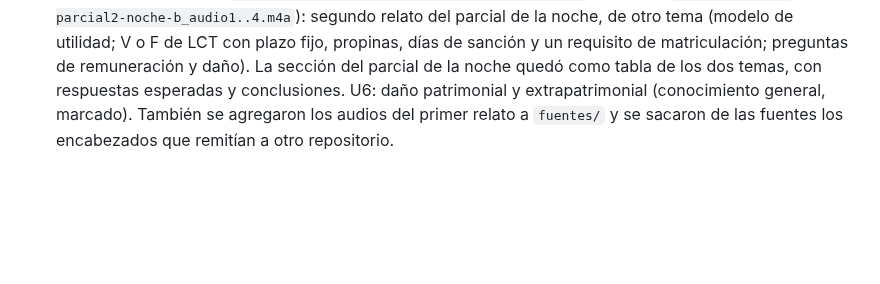
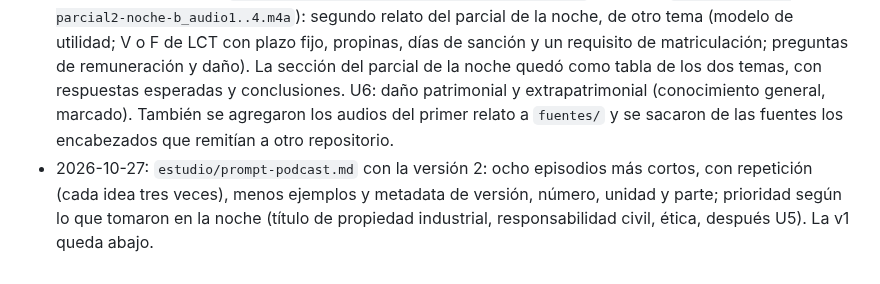
Before and after one commit to JuanBonadeo/utn_brain, a Markdown page: materias/LEG/LEG.md, the part around the change. Drawn GitHub-style; blank space fills up the shorter version.

Commit message:
LEG: prompts de podcast v2 (ocho episodios con repetición y metadata)
Co-Authored-By: Claude Opus 5.5 <noreply@anthropic.com>

```diff
--- a/materias/LEG/LEG.md
+++ b/materias/LEG/LEG.md
@@ -773,3 +773,4 @@ o un proceso penal afectan la matrícula, art. 24. (5) Si hay daño a un cliente
 - 2026-10-26: `estudio/prompt-podcast.md` reescrito para el formato del parcial y los artículos de U6 de la profesora: cuatro episodios (U5 en dos partes orientadas al V o F, U6 orientado al caso de "¿es falta y ante quién?", sin Estatuto, y U4). Reemplaza al episodio único y los tres por unidad del 2026-10-12.
 - 2026-10-27: ingest de `fuentes/2026-10-27_parcial2-noche-relato.md` (relato en audio del 2do parcial de la comisión de la noche, transcripto con Whisper). Nueva sección "Lo que tomaron en la comisión de la noche": V o F de 10; caso corto que mezcla U4 (software con hardware → patente, INPI, requisitos, 20 años, propiedad industrial) y U6 (riesgo vial → función preventiva; falta ética y Tribunal); preguntas de trabajo de menores y responsabilidad civil del ingeniero. U4: nota sobre software con hardware patentable (conocimiento general, marcado). U5: trabajo de menores completo desde el apunte (7.2).
 - 2026-10-27: ingest de `fuentes/2026-10-27_parcial2-noche-relato-b.md` (+ audios `2026-10-27_leg-parcial2-noche-b_audio1..4.m4a`): segundo relato del parcial de la noche, de otro tema (modelo de utilidad; V o F de LCT con plazo fijo, propinas, días de sanción y un requisito de matriculación; preguntas de remuneración y daño). La sección del parcial de la noche quedó como tabla de los dos temas, con respuestas esperadas y conclusiones. U6: daño patrimonial y extrapatrimonial (conocimiento general, marcado). También se agregaron los audios del primer relato a `fuentes/` y se sacaron de las fuentes los encabezados que remitían a otro repositorio.
+- 2026-10-27: `estudio/prompt-podcast.md` con la versión 2: ocho episodios más cortos, con repetición (cada idea tres veces), menos ejemplos y metadata de versión, número, unidad y parte; prioridad según lo que tomaron en la noche (título de propiedad industrial, responsabilidad civil, ética, después U5). La v1 queda abajo.
```
Also changed, not shown: 1 other file.
